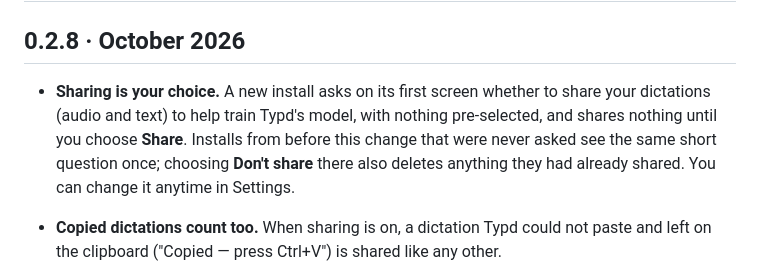
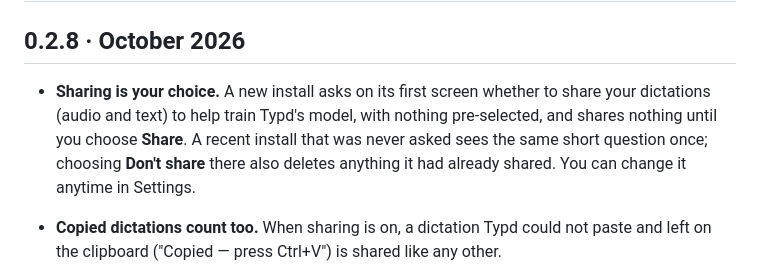
Before and after one commit to SameRainbows/typd-app, a Markdown page: CHANGELOG.md, the part around the change. Rendered like a GitHub page.

Commit message:
CHANGELOG 0.2.8: who is asked once
Co-Authored-By: Claude Opus 5.5 <noreply@anthropic.com>

```diff
--- a/CHANGELOG.md
+++ b/CHANGELOG.md
@@ -2,7 +2,7 @@
 
 ## 0.2.8 · October 2026
 
-- **Sharing is your choice.** A new install asks on its first screen whether to share your dictations (audio and text) to help train Typd's model, with nothing pre-selected, and shares nothing until you choose **Share**. Installs from before this change that were never asked see the same short question once; choosing **Don't share** there also deletes anything they had already shared. You can change it anytime in Settings.
+- **Sharing is your choice.** A new install asks on its first screen whether to share your dictations (audio and text) to help train Typd's model, with nothing pre-selected, and shares nothing until you choose **Share**. A recent install that was never asked sees the same short question once; choosing **Don't share** there also deletes anything it had already shared. You can change it anytime in Settings.
 - **Copied dictations count too.** When sharing is on, a dictation Typd could not paste and left on the clipboard ("Copied — press Ctrl+V") is shared like any other.
 - **Low-memory mode.** On computers without a strong GPU, Typd's model now uses about 0.8 GB of memory instead of 1.4 GB, with the same accuracy. Long dictations are written in shorter pieces, and in this mode you can revise up to about 250 words at a time. It is on automatically with the Light model or on a computer with less than 8 GB of memory; **Settings → Low-memory mode** turns it on or off.
 - **Steadier on slow processors.** A long dictation on a slow computer is given more time to start writing before Typd calls it stuck.
```
